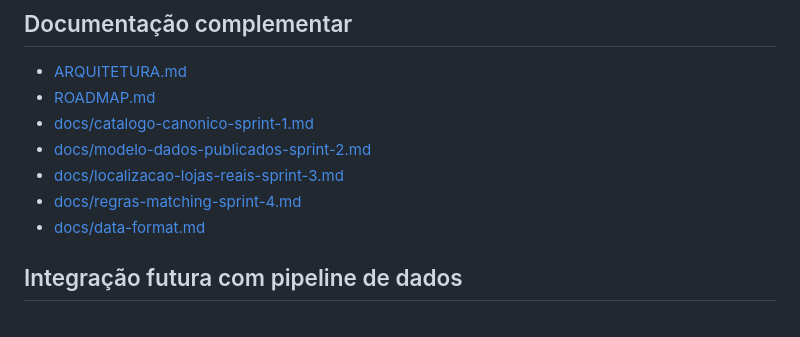
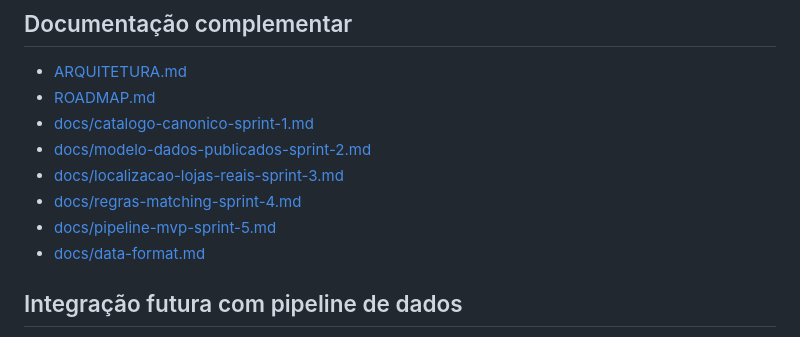
Before and after one commit to majoroka/cabaz, a Markdown page: README.md, the part around the change. Drawn GitHub-style.

Commit message:
Documenta sprint 5 do pipeline MVP

```diff
--- a/README.md
+++ b/README.md
@@ -132,6 +132,7 @@ Exemplos de importação:
 - [docs/modelo-dados-publicados-sprint-2.md](./docs/modelo-dados-publicados-sprint-2.md)
 - [docs/localizacao-lojas-reais-sprint-3.md](./docs/localizacao-lojas-reais-sprint-3.md)
 - [docs/regras-matching-sprint-4.md](./docs/regras-matching-sprint-4.md)
+- [docs/pipeline-mvp-sprint-5.md](./docs/pipeline-mvp-sprint-5.md)
 - [docs/data-format.md](./docs/data-format.md)
 
 ## Integração futura com pipeline de dados
```
Also changed, not shown: ROADMAP.md (+8 -6 lines), docs/pipeline-mvp-sprint-5.md (added, +190 -0 lines).
